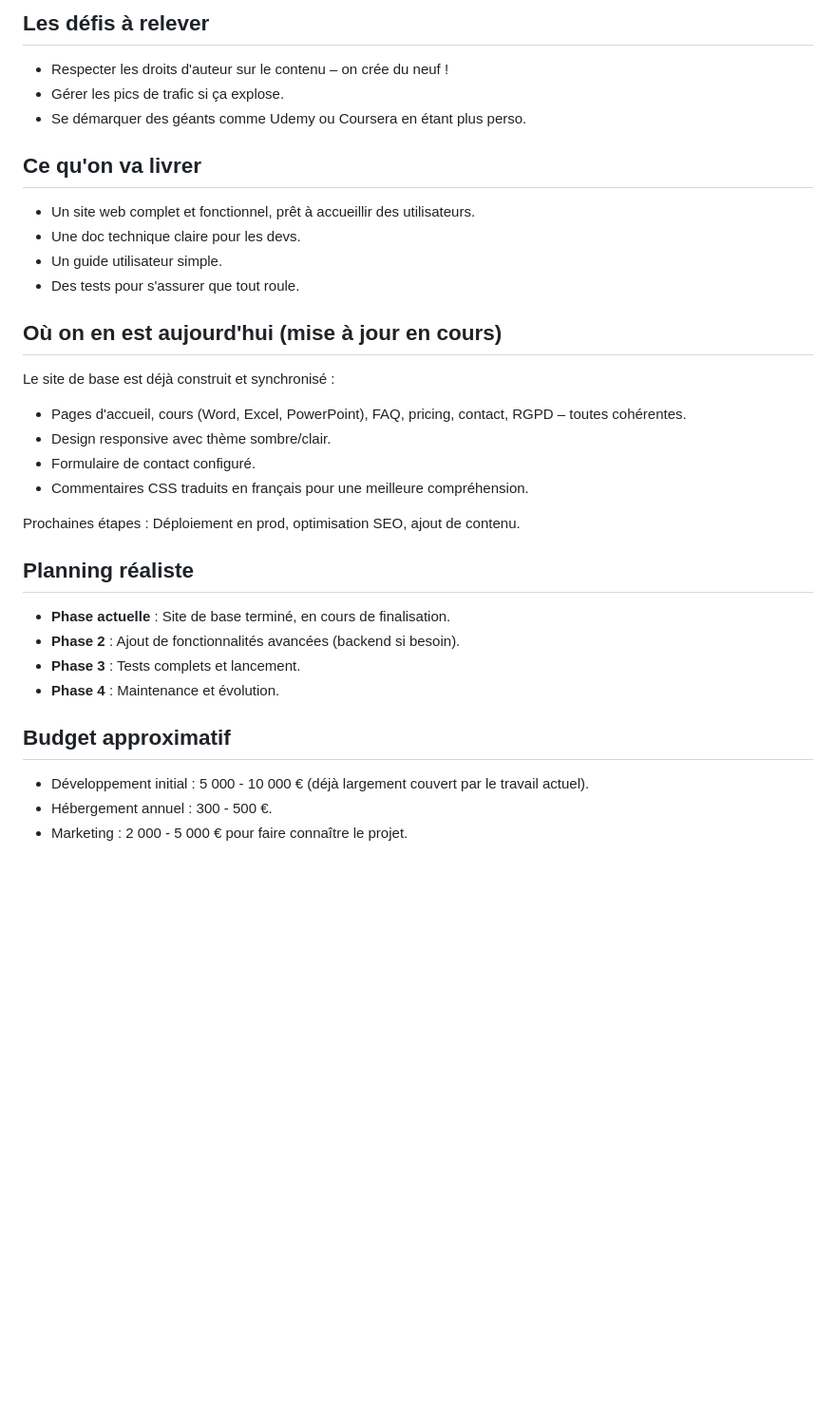
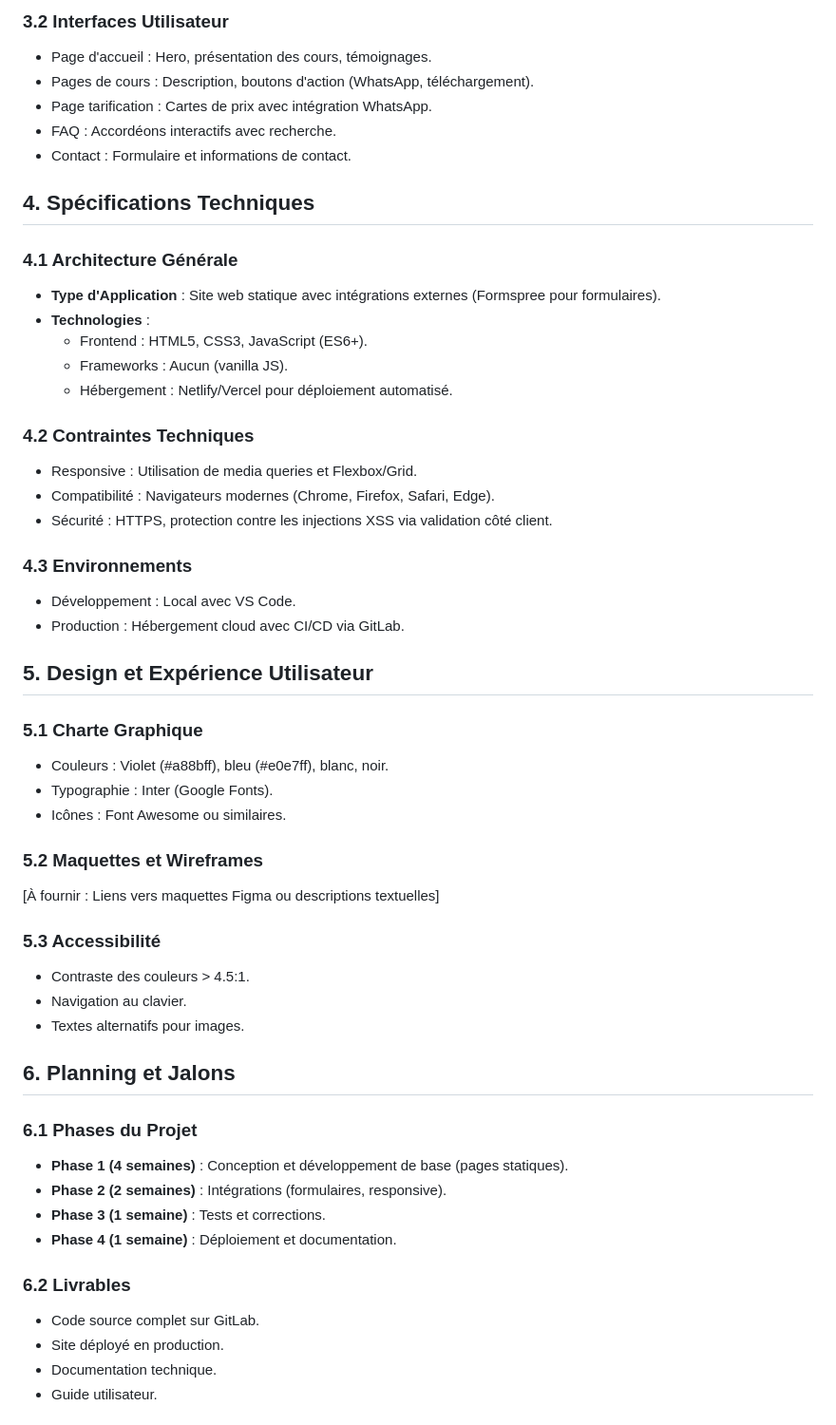
Before and after one commit to OkynAdonis/officeformation, a Markdown page: cahier-de-charge.md, the part around one of its changes. Shown at 95% size. GitHub-like rendering; blank space fills up the shorter version.

```diff
--- a/cahier-de-charge.md
+++ b/cahier-de-charge.md
@@ -59,31 +46,55 @@ On veut que ce soit beau et agréable :
 
-## Les défis à relever
-- Respecter les droits d'auteur sur le contenu – on crée du neuf !
-- Gérer les pics de trafic si ça explose.
-- Se démarquer des géants comme Udemy ou Coursera en étant plus perso.
+### 3.2 Interfaces Utilisateur
+- Page d'accueil : Hero, présentation des cours, témoignages.
+- Pages de cours : Description, boutons d'action (WhatsApp, téléchargement).
+- Page tarification : Cartes de prix avec intégration WhatsApp.
+- FAQ : Accordéons interactifs avec recherche.
+- Contact : Formulaire et informations de contact.
 
-## Ce qu'on va livrer
-- Un site web complet et fonctionnel, prêt à accueillir des utilisateurs.
-- Une doc technique claire pour les devs.
-- Un guide utilisateur simple.
-- Des tests pour s'assurer que tout roule.
+## 4. Spécifications Techniques
 
-## Où on en est aujourd'hui (mise à jour en cours)
-Le site de base est déjà construit et synchronisé :
-- Pages d'accueil, cours (Word, Excel, PowerPoint), FAQ, pricing, contact, RGPD – toutes cohérentes.
-- Design responsive avec thème sombre/clair.
-- Formulaire de contact configuré.
-- Commentaires CSS traduits en français pour une meilleure compréhension.
+### 4.1 Architecture Générale
+- **Type d'Application** : Site web statique avec intégrations externes (Formspree pour formulaires).
+- **Technologies** :
+  - Frontend : HTML5, CSS3, JavaScript (ES6+).
+  - Frameworks : Aucun (vanilla JS).
+  - Hébergement : Netlify/Vercel pour déploiement automatisé.
 
-Prochaines étapes : Déploiement en prod, optimisation SEO, ajout de contenu.
+### 4.2 Contraintes Techniques
+- Responsive : Utilisation de media queries et Flexbox/Grid.
+- Compatibilité : Navigateurs modernes (Chrome, Firefox, Safari, Edge).
+- Sécurité : HTTPS, protection contre les injections XSS via validation côté client.
 
-## Planning réaliste
-- **Phase actuelle** : Site de base terminé, en cours de finalisation.
-- **Phase 2** : Ajout de fonctionnalités avancées (backend si besoin).
-- **Phase 3** : Tests complets et lancement.
-- **Phase 4** : Maintenance et évolution.
+### 4.3 Environnements
+- Développement : Local avec VS Code.
+- Production : Hébergement cloud avec CI/CD via GitLab.
 
-## Budget approximatif
-- Développement initial : 5 000 - 10 000 € (déjà largement couvert par le travail actuel).
-- Hébergement annuel : 300 - 500 €.
-- Marketing : 2 000 - 5 000 € pour faire connaître le projet.
+## 5. Design et Expérience Utilisateur
+
+### 5.1 Charte Graphique
+- Couleurs : Violet (#a88bff), bleu (#e0e7ff), blanc, noir.
+- Typographie : Inter (Google Fonts).
+- Icônes : Font Awesome ou similaires.
+
+### 5.2 Maquettes et Wireframes
+[À fournir : Liens vers maquettes Figma ou descriptions textuelles]
+
+### 5.3 Accessibilité
+- Contraste des couleurs > 4.5:1.
+- Navigation au clavier.
+- Textes alternatifs pour images.
+
+## 6. Planning et Jalons
+
+### 6.1 Phases du Projet
+- **Phase 1 (4 semaines)** : Conception et développement de base (pages statiques).
+- **Phase 2 (2 semaines)** : Intégrations (formulaires, responsive).
+- **Phase 3 (1 semaine)** : Tests et corrections.
+- **Phase 4 (1 semaine)** : Déploiement et documentation.
+
+### 6.2 Livrables
+- Code source complet sur GitLab.
+- Site déployé en production.
+- Documentation technique.
+- Guide utilisateur.
+
```
Also changed, not shown: other parts of cahier-de-charge.md (+87 -47 lines).
